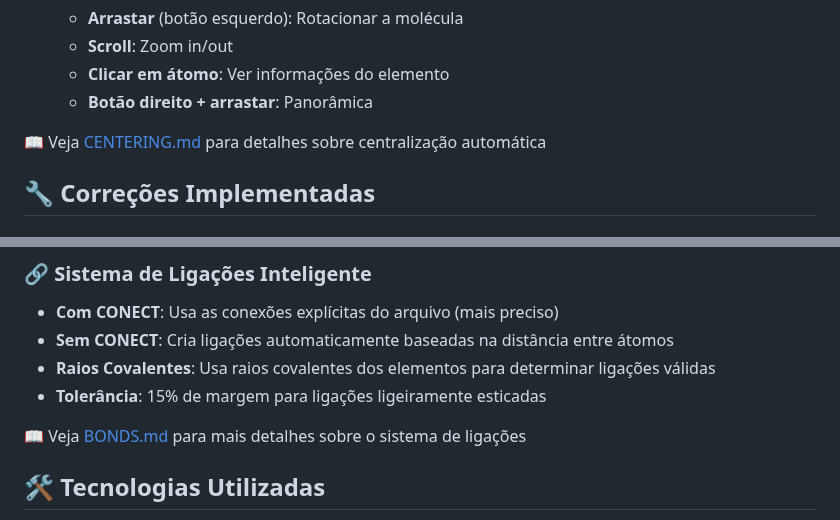
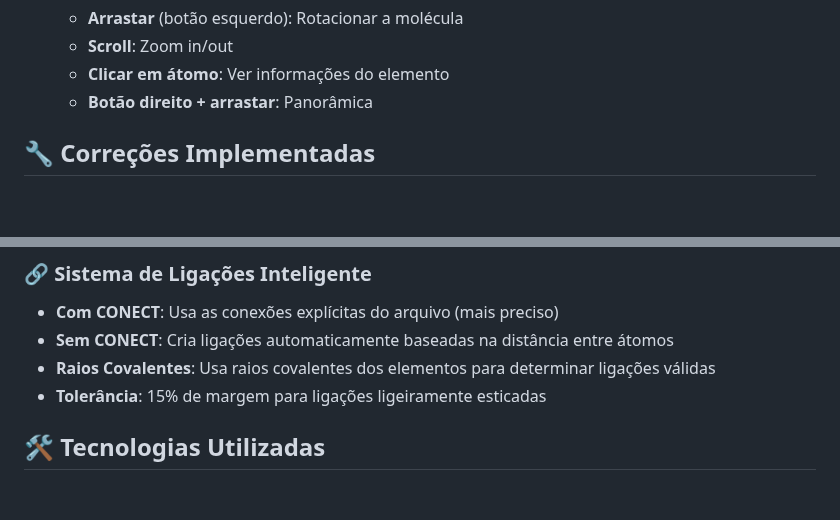
Before and after one commit to Guiziin227/moleculas, a Markdown page: README.md, 2 parts joined by grey strips. Drawn GitHub-style; blank space fills up the shorter version.

```diff
--- a/README.md
+++ b/README.md
@@ -100,7 +100,6 @@ Gerencia o carregamento de arquivos PDB.
    - **Clicar em átomo**: Ver informações do elemento
    - **Botão direito + arrastar**: Panorâmica
 
-📖 Veja [CENTERING.md](CENTERING.md) para detalhes sobre centralização automática
 
 ## 🔧 Correções Implementadas
 
@@ -142,7 +141,6 @@ O visualizador suporta arquivos PDB com:
 - **Raios Covalentes**: Usa raios covalentes dos elementos para determinar ligações válidas
 - **Tolerância**: 15% de margem para ligações ligeiramente esticadas
 
-📖 Veja [BONDS.md](BONDS.md) para mais detalhes sobre o sistema de ligações
 
 ## 🛠️ Tecnologias Utilizadas
 
```
